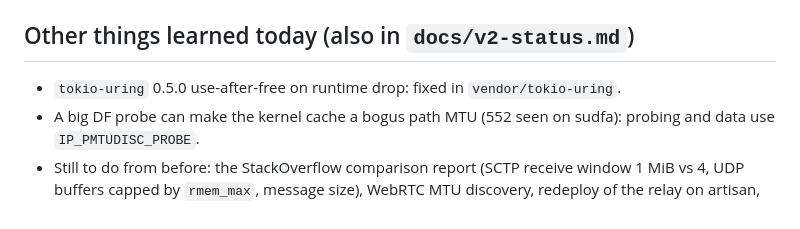
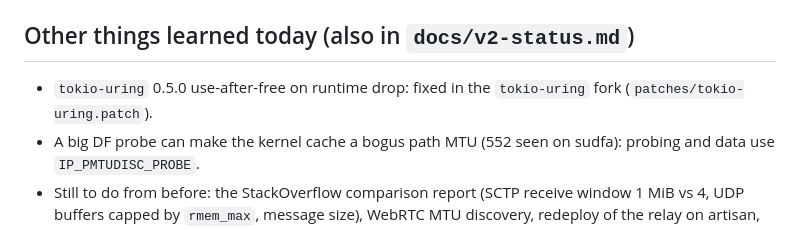
Before and after one commit to s3bk/bitmule, a Markdown page: docs/udp-needs-notes.md, the part around the change. Rendered like a GitHub page.

```diff
--- a/docs/udp-needs-notes.md
+++ b/docs/udp-needs-notes.md
@@ -45,7 +45,7 @@ lost: the receiver tells the sender how many more symbols each block needs, the
 
 ## Other things learned today (also in `docs/v2-status.md`)
 
-- `tokio-uring` 0.5.0 use-after-free on runtime drop: fixed in `vendor/tokio-uring`.
+- `tokio-uring` 0.5.0 use-after-free on runtime drop: fixed in the `tokio-uring` fork (`patches/tokio-uring.patch`).
 - A big DF probe can make the kernel cache a bogus path MTU (552 seen on sudfa): probing and data use `IP_PMTUDISC_PROBE`.
 - Still to do from before: the StackOverflow comparison report (SCTP receive window 1 MiB vs 4, UDP buffers capped by
   `rmem_max`, message size), WebRTC MTU discovery, redeploy of the relay on artisan, wasm bundle rebuild, removing TEMP-INSTR code.
```
Also changed, not shown: docs/v2-status.md (+21 -14 lines).
